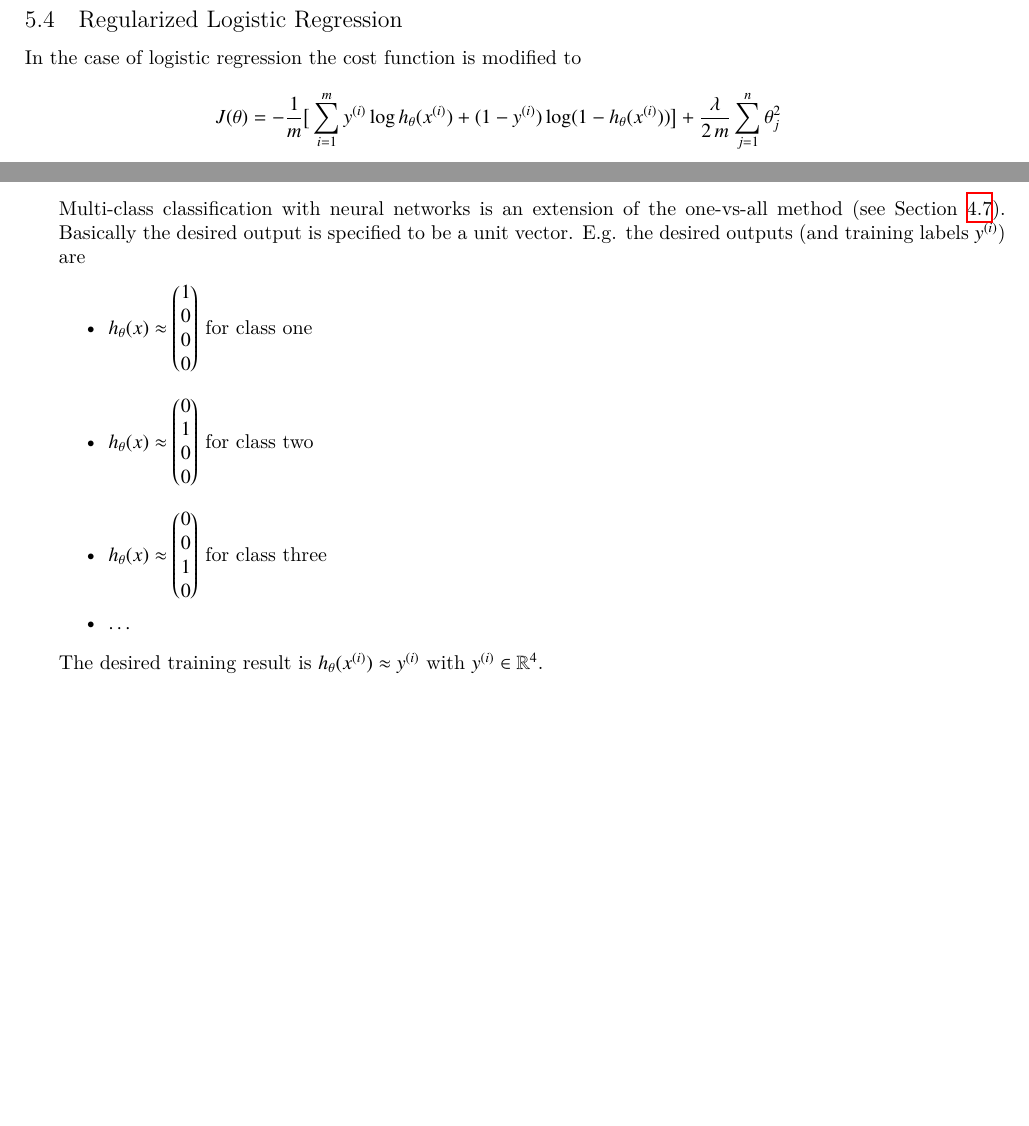
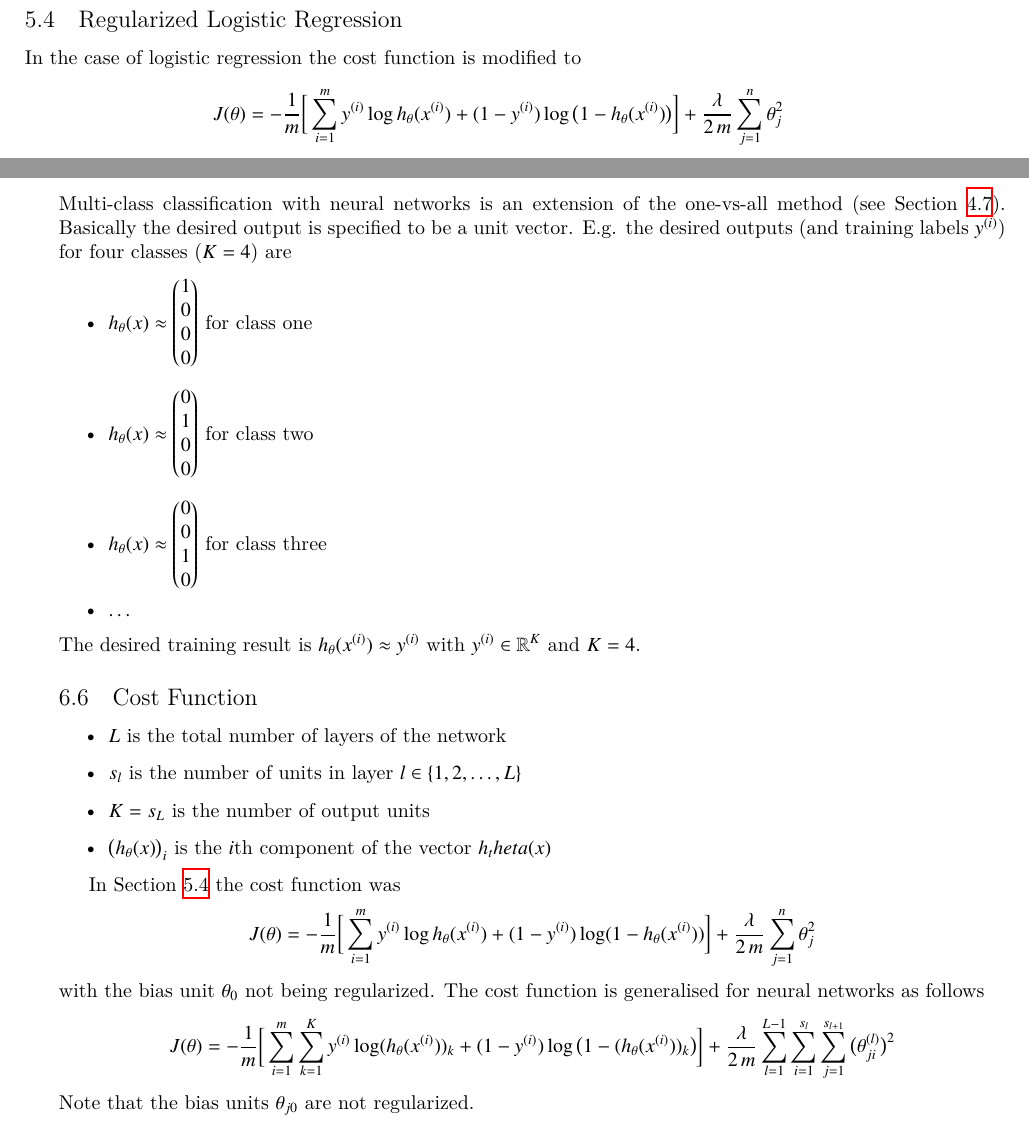
Before and after one commit to wedesoft/machine-learning-tutorial, a LaTeX document (machine-learning-tutorial.tex): two parts of pages 10 and 13 of 14, joined at a grey line, cut so that both start at the same text, the shorter picture padded with empty space. Compiled offline with XeLaTeX.

Commit message:
Cost function for neural network

```diff
--- a/machine-learning-tutorial.tex
+++ b/machine-learning-tutorial.tex
@@ -495,9 +495,9 @@ The normal equation introduced in Section \ref{cha:normal} becomes
 \end{equation*}
 In the case of $m\le n$ (fewer examples than features), $\mathcal{X}^\top\mathcal{X}$ is still invertible.
 
-\subsection{Regularized Logistic Regression}
+\subsection{Regularized Logistic Regression}\label{cha:regreg}
 In the case of logistic regression the cost function is modified to
 \begin{equation*}
-  J(\theta)=-\frac{1}{m}\big[\sumi\syi\operatorname{log}h_\theta(\sxi)+(1-\syi)\operatorname{log}(1-h_\theta(\sxi))\big]+
+  J(\theta)=-\frac{1}{m}\bigg[\sumi\syi\operatorname{log}h_\theta(\sxi)+(1-\syi)\operatorname{log}\big(1-h_\theta(\sxi)\big)\bigg]+
   \frac{\lambda}{2\,m}\sum_{j=1}^n\theta_j^2
 \end{equation*}
@@ -658,14 +659,36 @@ Neural networks can be used for complex tasks such as handwritten digit classifi
 \subsection{Multi-Class Classification}
 Multi-class classification with neural networks is an extension of the one-vs-all method (see Section \ref{cha:onevsall}).
 Basically the desired output is specified to be a unit vector.
-\emph{E.g.} the desired outputs (and training labels $\syi$) are
+\emph{E.g.} the desired outputs (and training labels $\syi$) for four classes ($K=4$) are
 \begin{itemize}
   \item $h_\theta(x)\approx\begin{pmatrix}1\\0\\0\\0\end{pmatrix}$ for class one
   \item $h_\theta(x)\approx\begin{pmatrix}0\\1\\0\\0\end{pmatrix}$ for class two
   \item $h_\theta(x)\approx\begin{pmatrix}0\\0\\1\\0\end{pmatrix}$ for class three
   \item $\ldots$
 \end{itemize}
-The desired training result is $h_\theta(\sxi)\approx\syi$ with $\syi\in\mathbb{R}^4$.
+The desired training result is $h_\theta(\sxi)\approx\syi$ with $\syi\in\mathbb{R}^K$ and $K=4$.
+
+\subsection{Cost Function}
+\begin{itemize}
+  \item $L$ is the total number of layers of the network
+  \item $s_l$ is the number of units in layer $l\in\{1,2,\ldots,L\}$
+  \item $K=s_L$ is the number of output units
+  \item $\big(h_\theta(x)\big)_i$ is the $i$th component of the vector $h_theta(x)$
+\end{itemize}
+
+In Section \ref{cha:regreg} the cost function was
+\begin{equation*}
+  J(\theta)=-\frac{1}{m}\bigg[\sumi\syi\operatorname{log}h_\theta(\sxi)+(1-\syi)\operatorname{log}(1-h_\theta(\sxi))\bigg]+
+  \frac{\lambda}{2\,m}\sum_{j=1}^n\theta_j^2
+\end{equation*}
+with the bias unit $\theta_0$ not being regularized. The cost function is generalised for neural networks as follows
+\newcommand{\sumk}{\ensuremath{\displaystyle\sum_{k=1}^K}}
+\newcommand{\suml}{\ensuremath{\displaystyle\sum_{l=1}^{L-1}}}
+\begin{equation*}
+  J(\theta)=-\frac{1}{m}\bigg[\sumi\sumk\syi\operatorname{log}(h_\theta(\sxi))_k+(1-\syi)\operatorname{log}\big(1-(h_\theta(\sxi))_k\big)\bigg]+
+  \frac{\lambda}{2\,m}\suml\sum_{i=1}^{s_l}\sum_{j=1}^{s_{l+1}}\big(\theta^{(l)}_{ji}\big)^2
+\end{equation*}
+Note that the bias units $\theta_{j0}$ are not regularized.
 
 \clearpage
 
```
Also changed, not shown: machine-learning-tutorial.tex (1 more changed lines).
